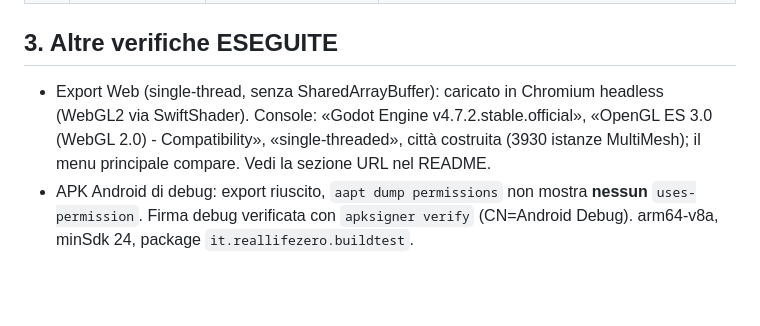
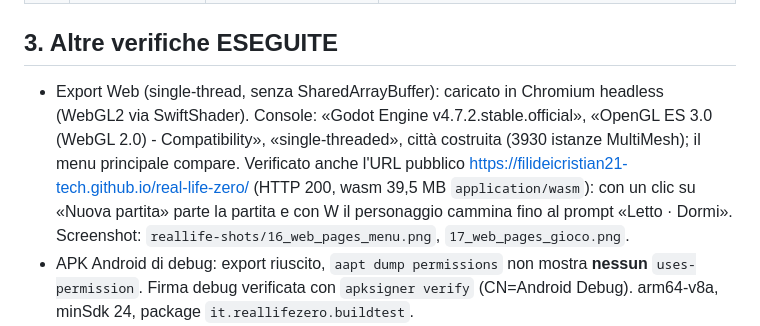
Before and after one commit to filideicristian21-tech/real-life-zero, a Markdown page: docs/TEST-REPORT.md, the part around the change. Rendered like a GitHub page; blank space fills up the shorter version.

Commit message:
Report test: verifica della versione web pubblicata

```diff
--- a/docs/TEST-REPORT.md
+++ b/docs/TEST-REPORT.md
@@ -175,7 +175,7 @@ Note:
 | 20 | Save corrotto + 30 FPS su telefono medio | Save: ESEGUITO (T10). FPS: **PIANIFICATO, NON MISURATO** | Nessun telefono disponibile nel box. Gli screenshot sono fatti con un renderer software (llvmpipe), che non dice niente sugli FPS reali |
 
 ## 3. Altre verifiche ESEGUITE
-- Export Web (single-thread, senza SharedArrayBuffer): caricato in Chromium headless (WebGL2 via SwiftShader). Console: «Godot Engine v4.7.2.stable.official», «OpenGL ES 3.0 (WebGL 2.0) - Compatibility», «single-threaded», città costruita (3930 istanze MultiMesh); il menu principale compare. Vedi la sezione URL nel README.
+- Export Web (single-thread, senza SharedArrayBuffer): caricato in Chromium headless (WebGL2 via SwiftShader). Console: «Godot Engine v4.7.2.stable.official», «OpenGL ES 3.0 (WebGL 2.0) - Compatibility», «single-threaded», città costruita (3930 istanze MultiMesh); il menu principale compare. Verificato anche l'URL pubblico https://filideicristian21-tech.github.io/real-life-zero/ (HTTP 200, wasm 39,5 MB `application/wasm`): con un clic su «Nuova partita» parte la partita e con W il personaggio cammina fino al prompt «Letto · Dormi». Screenshot: `reallife-shots/16_web_pages_menu.png`, `17_web_pages_gioco.png`.
 - APK Android di debug: export riuscito, `aapt dump permissions` non mostra **nessun** `uses-permission`. Firma debug verificata con `apksigner verify` (CN=Android Debug). arm64-v8a, minSdk 24, package `it.reallifezero.buildtest`.
 - Screenshot reali del gioco: `/workspace/reallife-shots/` (16 immagini, renderer opengl3 su Xvfb).
 
```
